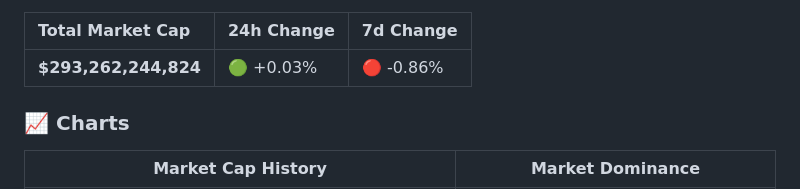
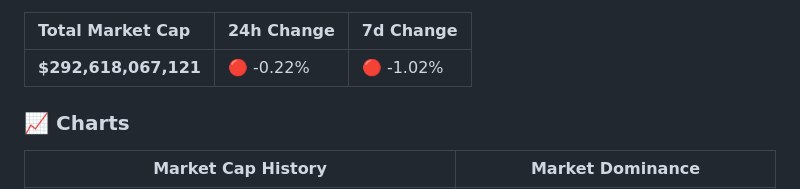
Before and after one commit to partrita/stablecoin-tracker, a Markdown page: README.md, the part around one of its changes. GitHub-like rendering.

Commit message:
data: update stablecoin market cap csv, plot, and README

```diff
--- a/README.md
+++ b/README.md
@@ -7,7 +7,7 @@
 
 | Total Market Cap | 24h Change | 7d Change |
 | :--- | :--- | :--- |
-| **$293,262,244,824** | 🟢 +0.03% | 🔴 -0.86% |
+| **$292,618,067,121** | 🔴 -0.22% | 🔴 -1.02% |
 
 ### 📈 Charts
 | Market Cap History | Market Dominance |
```
Also changed, not shown: other parts of README.md (+5 -5 lines), data/stablecoin_dominance_plot.png, data/stablecoin_marketcap_plot.png, 1 other file.
